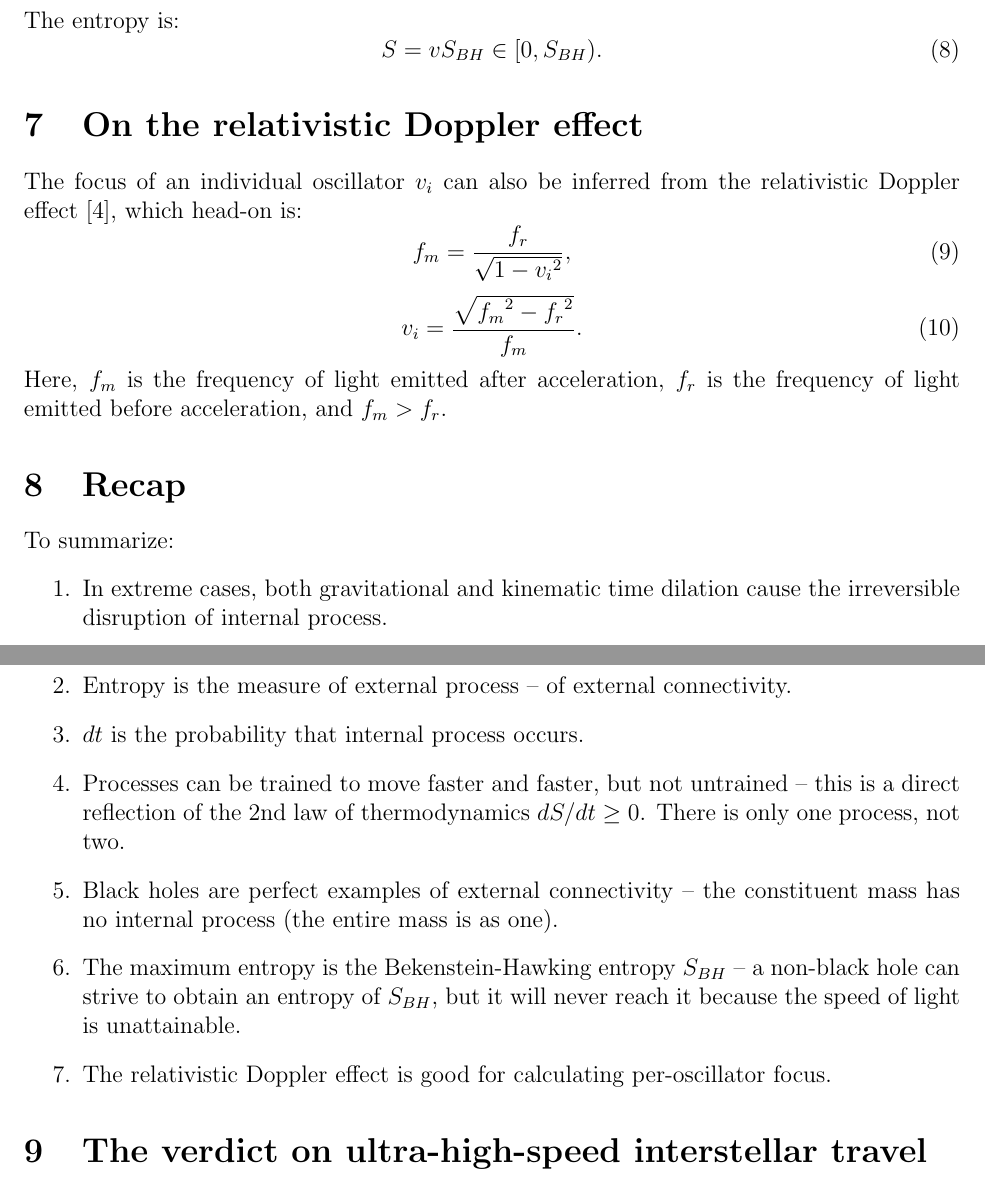
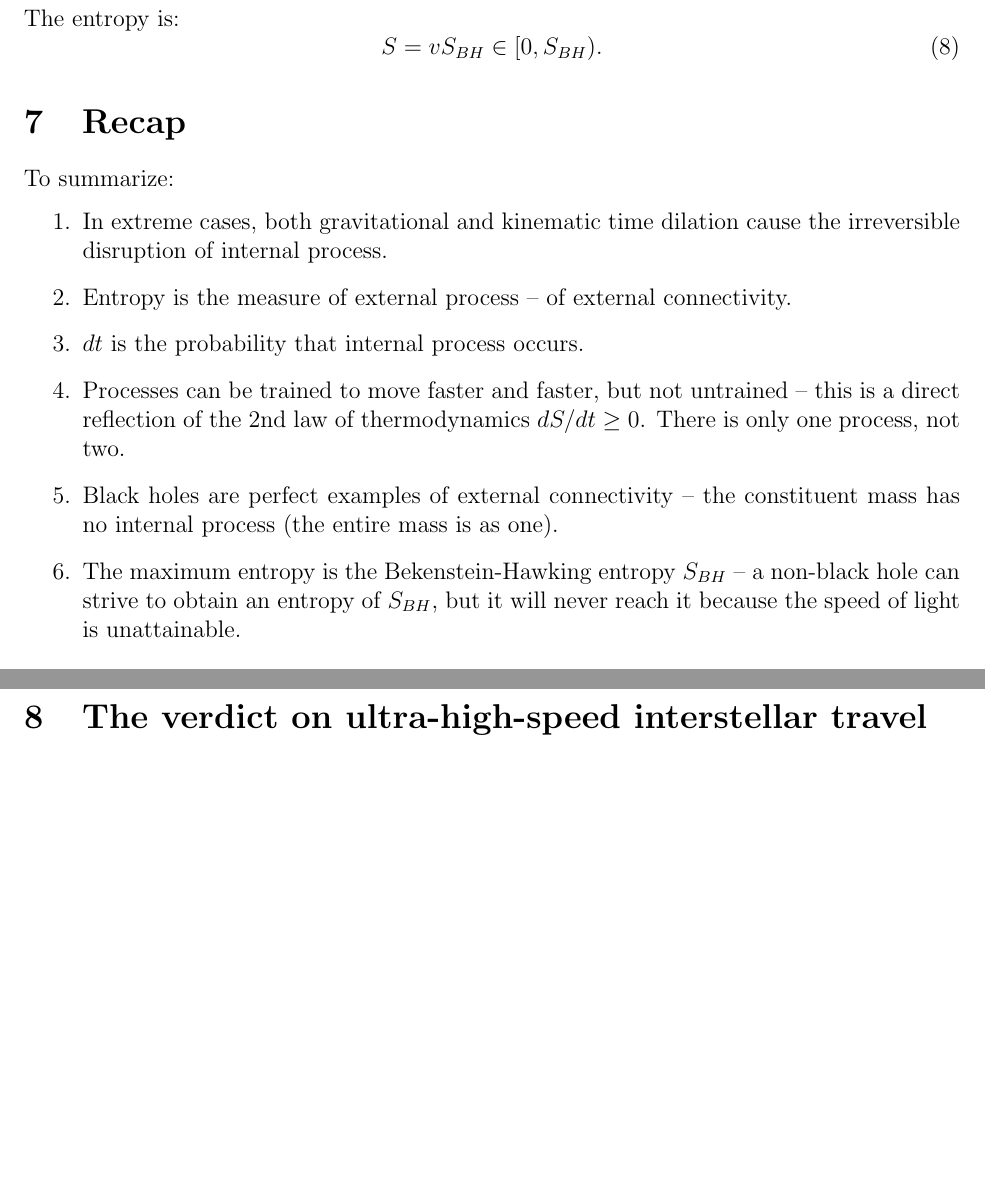
Before and after one commit to sjhalayka/papers, a LaTeX paper (space_travel/bezier_escape.tex): two parts of pages 3 and 4 of 4, joined at a grey line, cut so that both start at the same text, the shorter picture padded with empty space. Compiled offline with pdfLaTeX.

Commit message:
Add files via upload

```diff
--- a/space_travel/bezier_escape.tex
+++ b/space_travel/bezier_escape.tex
@@ -138,16 +138,16 @@ S = v S_{BH} \in [0,  S_{BH}).
 
 
 
-\section{On the relativistic Doppler effect}
+%\section{On the relativistic Doppler effect}
 
-The focus of an individual oscillator $v_i$ can also be inferred from the relativistic Doppler effect \cite{ae}, which head-on is:
-\begin{equation}
-f_m = \frac{f_r}{\sqrt{1 - {v_i}^2}},
-\end{equation}
-\begin{equation}
-v_i = \frac{\sqrt{{f_m}^2 - {f_r}^2}}{f_m}.
-\end{equation}
-Here, $f_m$ is the frequency of light emitted after acceleration, $f_r$ is the frequency of light emitted before acceleration, and $f_m > f_r$.
+%The focus of an individual oscillator $v_i$ can also be inferred from the relativistic Doppler effect \cite{ae}, which head-on is:
+%\begin{equation}
+%f_m = \frac{f_r}{\sqrt{1 - {v_i}^2}},
+%\end{equation}
+%\begin{equation}
+%v_i = \frac{\sqrt{{f_m}^2 - {f_r}^2}}{f_m}.
+%\end{equation}
+%Here, $f_m$ is the frequency of light emitted after acceleration, $f_r$ is the frequency of light emitted before acceleration, and $f_m > f_r$.
 
 
 
@@ -164,7 +164,7 @@ To summarize:
 \item Processes can be trained to move faster and faster, but not untrained -- this is a direct reflection of the 2nd law of thermodynamics $dS/dt \geq 0$. There is only one process, not two.
 \item Black holes are perfect examples of external connectivity -- the constituent mass has no internal process (the entire mass is as one).
 \item The maximum entropy is the Bekenstein-Hawking entropy $S_{BH}$ -- a non-black hole can strive to obtain an entropy of $S_{BH}$, but it will never reach it because the speed of light is unattainable.
-\item The relativistic Doppler effect is good for calculating per-oscillator focus.
+%\item The relativistic Doppler effect is good for calculating per-oscillator focus.
 \end{enumerate}
 
 
```
Also changed, not shown: space_travel/bezier_escape.pdf.
